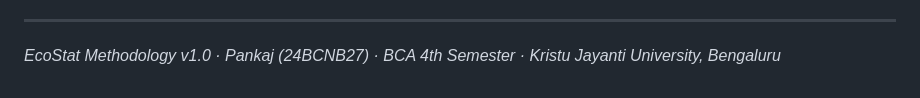
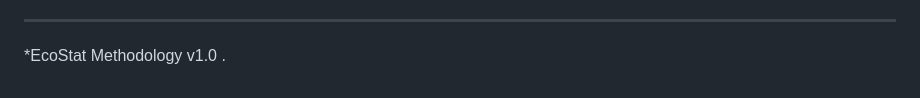
Before and after one commit to jppankajs/ecostat-india, a Markdown page: METHODOLOGY.md, the part around the change. Rendered like a GitHub page.

```diff
--- a/METHODOLOGY.md
+++ b/METHODOLOGY.md
@@ -264,4 +264,4 @@ Behaviour   : Expired or missing → fresh API call
 
 ---
 
-*EcoStat Methodology v1.0 · Pankaj (24BCNB27) · BCA 4th Semester · Kristu Jayanti University, Bengaluru*
+*EcoStat Methodology v1.0 .
```
Also changed, not shown: assets/logo.png (added), 2 other files.
